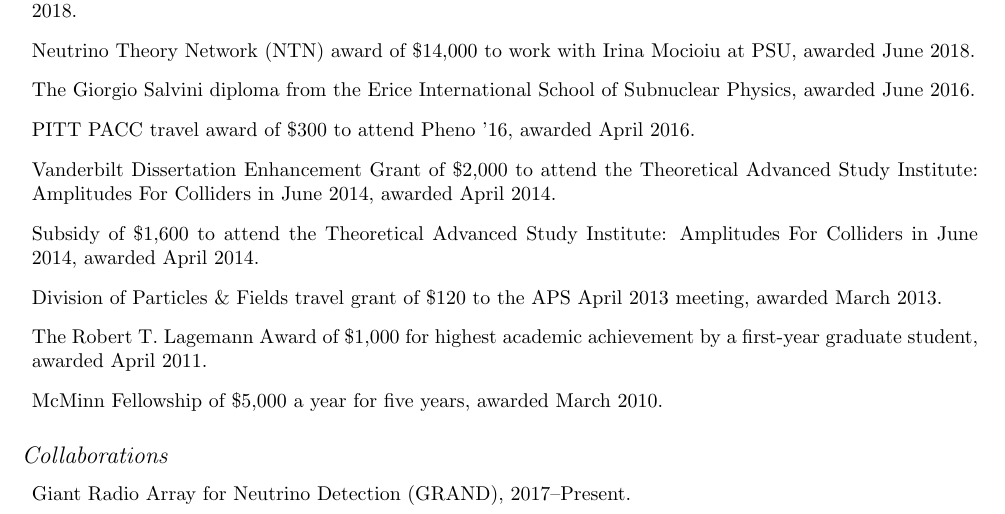
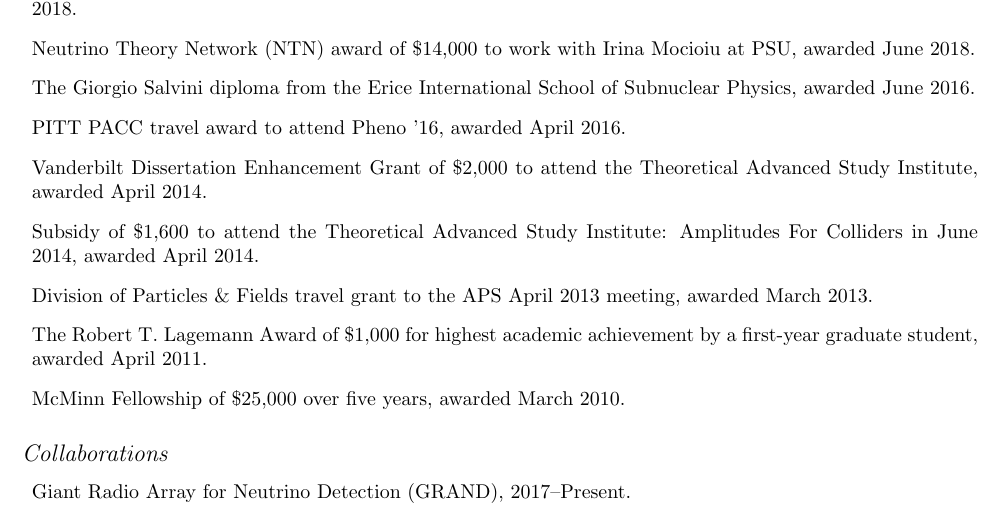
Before and after one commit to PeterDenton/CV, a LaTeX CV (CV.tex): part of page 1 of 2, cut so that both start at the same text. Compiled offline with pdfLaTeX.

Commit message:
tweaked cv

```diff
--- a/CV.tex
+++ b/CV.tex
@@ -90,13 +90,12 @@ Email: & \href{mailto:peterbd1@gmail.com}{\tt peterbd1@gmail.com} & Upton, NY 11
 \item Neutrino Physics Center (NPC) award of \$10,000 to work with Stephen Parke at Fermilab, awarded December 2018.
 \item Neutrino Theory Network (NTN) award of \$14,000 to work with Irina Mocioiu at PSU, awarded June 2018.
 \item The Giorgio Salvini diploma from the Erice International School of Subnuclear Physics, awarded June 2016.
-\item PITT PACC travel award of \$300 to attend Pheno '16, awarded April 2016.
-\item Vanderbilt Dissertation Enhancement Grant of \$2,000 to attend the Theoretical Advanced Study Institute: Amplitudes For Colliders
-in June 2014, awarded April 2014.
+\item PITT PACC travel award to attend Pheno '16, awarded April 2016.
+\item Vanderbilt Dissertation Enhancement Grant of \$2,000 to attend the Theoretical Advanced Study Institute, awarded April 2014.
 \item Subsidy of \$1,600 to attend the Theoretical Advanced Study Institute: Amplitudes For Colliders in June 2014, awarded April 2014.
-\item Division of Particles \& Fields travel grant of \$120 to the APS April 2013 meeting, awarded March 2013.
+\item Division of Particles \& Fields travel grant to the APS April 2013 meeting, awarded March 2013.
 \item The Robert T.~Lagemann Award of \$1,000 for highest academic achievement by a first-year graduate student, awarded April 2011.
-\item McMinn Fellowship of \$5,000 a year for five years, awarded March 2010.
+\item McMinn Fellowship of \$25,000 over five years, awarded March 2010.
 \end{itemize}
 
 \subsection*{Collaborations}
```
Also changed, not shown: CV.pdf, 1 other file.
